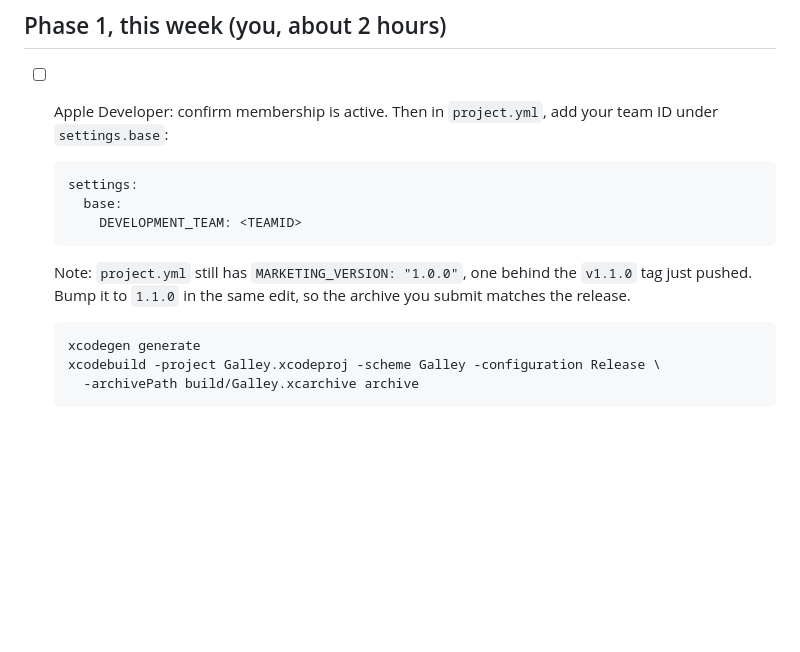
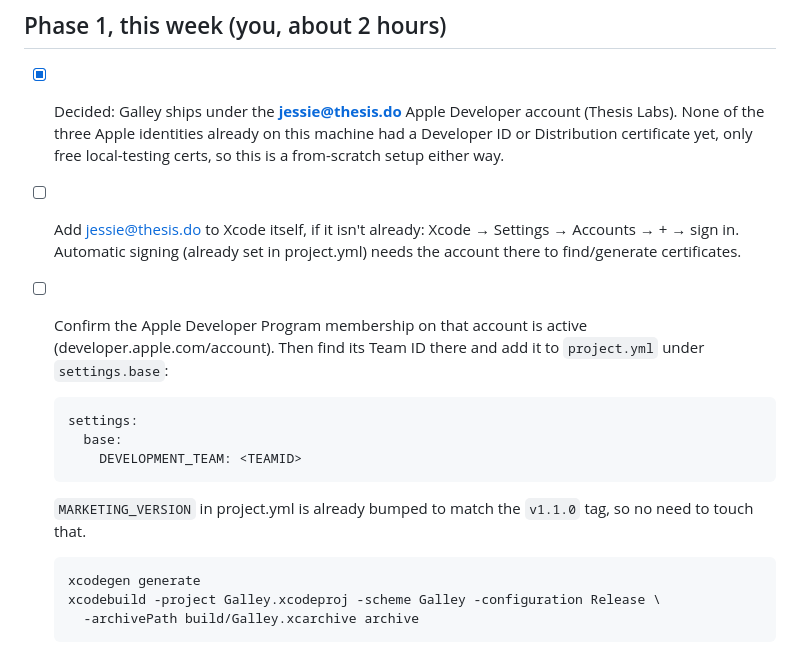
Before and after one commit to JessieSalas/galley, a Markdown page: docs/launch/CHECKLIST.md, the part around the change. Drawn GitHub-style; blank space fills up the shorter version.

Commit message:
Record Apple account decision (jessie@thesis.do) in launch checklist

````diff
--- a/docs/launch/CHECKLIST.md
+++ b/docs/launch/CHECKLIST.md
@@ -38,8 +38,16 @@ Status as of 2026-07-23. Source plan: [LAUNCH.md](../LAUNCH.md) section 9.
 
 ## Phase 1, this week (you, about 2 hours)
 
-- [ ] Apple Developer: confirm membership is active. Then in
-      `project.yml`, add your team ID under `settings.base`:
+- [x] Decided: Galley ships under the **jessie@thesis.do** Apple Developer
+      account (Thesis Labs). None of the three Apple identities already on
+      this machine had a Developer ID or Distribution certificate yet, only
+      free local-testing certs, so this is a from-scratch setup either way.
+- [ ] Add jessie@thesis.do to Xcode itself, if it isn't already: Xcode →
+      Settings → Accounts → + → sign in. Automatic signing (already set in
+      project.yml) needs the account there to find/generate certificates.
+- [ ] Confirm the Apple Developer Program membership on that account is
+      active (developer.apple.com/account). Then find its Team ID there and
+      add it to `project.yml` under `settings.base`:
 
   ```yaml
   settings:
@@ -47,9 +55,8 @@ Status as of 2026-07-23. Source plan: [LAUNCH.md](../LAUNCH.md) section 9.
       DEVELOPMENT_TEAM: <TEAMID>
   ```
 
-  Note: `project.yml` still has `MARKETING_VERSION: "1.0.0"`, one behind
-  the `v1.1.0` tag just pushed. Bump it to `1.1.0` in the same edit, so
-  the archive you submit matches the release.
+  `MARKETING_VERSION` in project.yml is already bumped to match the
+  `v1.1.0` tag, so no need to touch that.
 
   ```bash
   xcodegen generate
````
